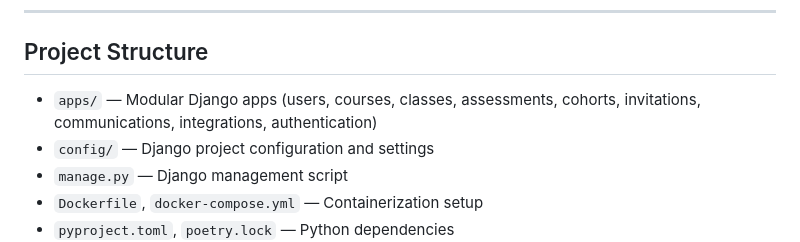
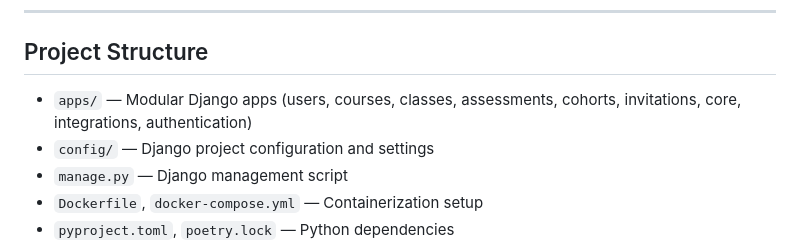
Before and after one commit to Mcsavvy/plsom-monorepo, a Markdown page: backend/README.md, the part around the change. GitHub-like rendering.

Commit message:
docs: Update README to reflect addition of 'core' app in project structure
- Modified the project structure section in the README to include the newly added 'core' app, enhancing clarity on the organization of the Django application.

```diff
--- a/backend/README.md
+++ b/backend/README.md
@@ -35,7 +35,7 @@ PLSOM LMS is a comprehensive Learning Management System designed for the Perfect
 
 ## Project Structure
 
-- `apps/` — Modular Django apps (users, courses, classes, assessments, cohorts, invitations, communications, integrations, authentication)
+- `apps/` — Modular Django apps (users, courses, classes, assessments, cohorts, invitations, core, integrations, authentication)
 - `config/` — Django project configuration and settings
 - `manage.py` — Django management script
 - `Dockerfile`, `docker-compose.yml` — Containerization setup
```
